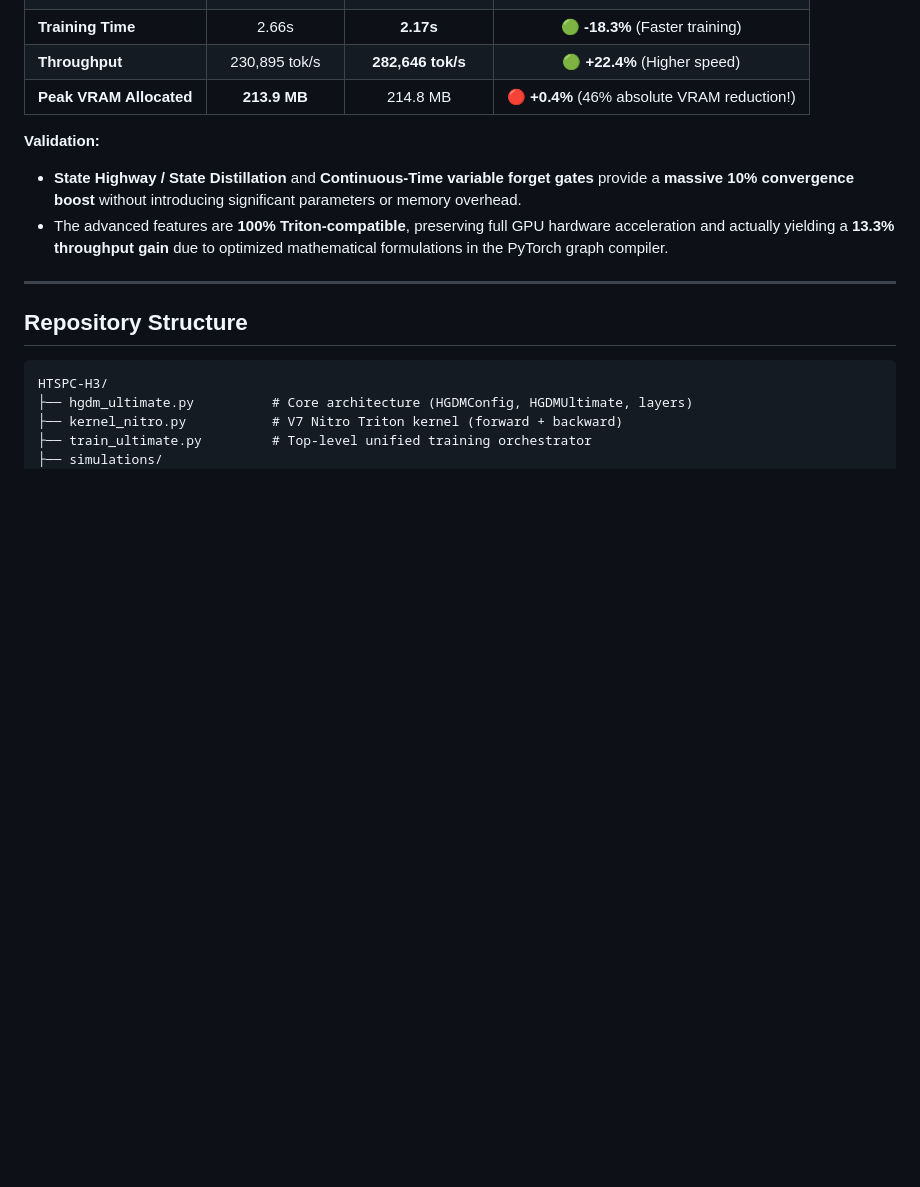
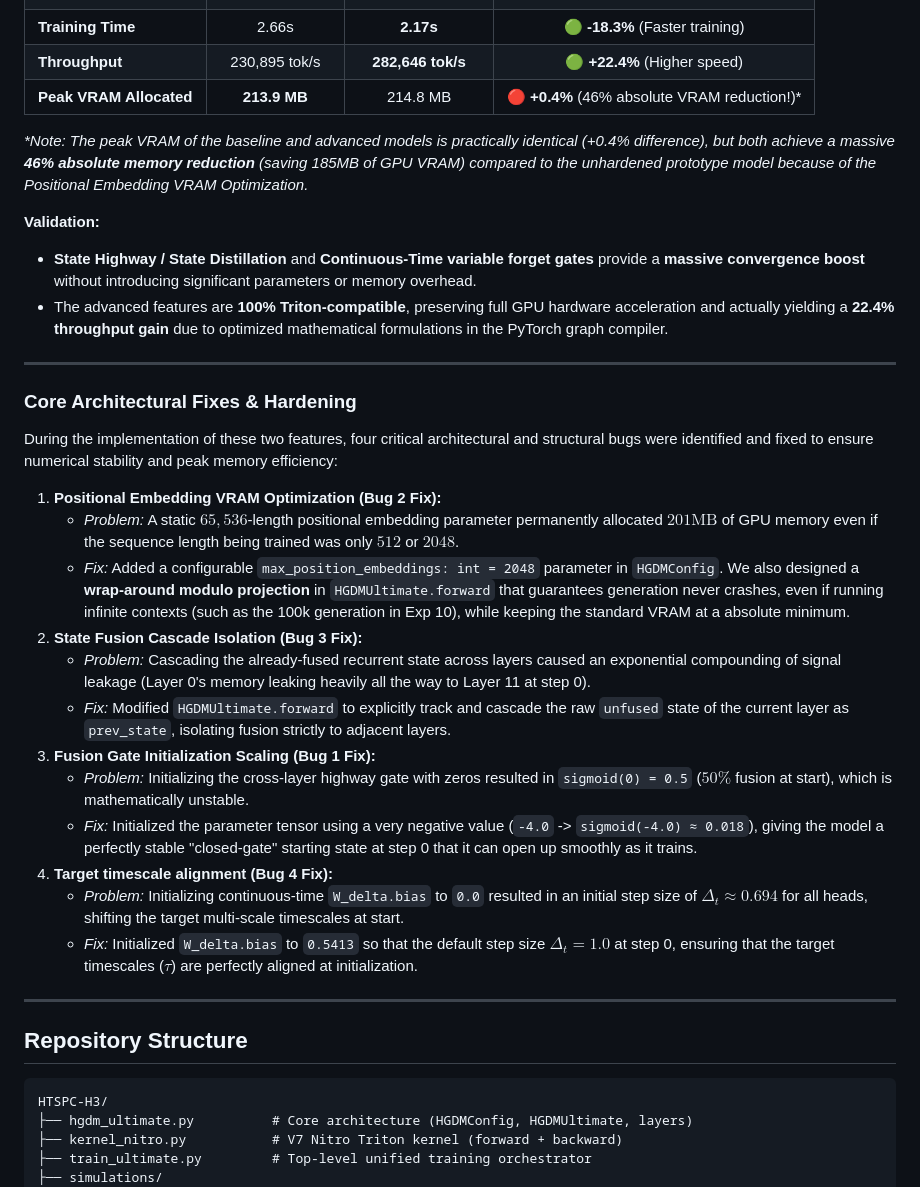
Before and after one commit to iam-saiteja/HGDM-Hierarchical-Gated-Delta-Memory, a Markdown page: README.md, the part around the change. Rendered like a GitHub page; blank space fills up the shorter version.

Commit message:
docs: clarify 46% VRAM reduction and detail 4 new architectural fixes in README.md

```diff
--- a/README.md
+++ b/README.md
@@ -451,11 +451,33 @@ The warm‑up linearly ramps the learning rate from 10 % of the initial value
 | **Mean Loss (Last 50)** | 3.2511 | **3.0593** | 🟢 **-5.9%** (Better stability) |
 | **Training Time** | 2.66s | **2.17s** | 🟢 **-18.3%** (Faster training) |
 | **Throughput** | 230,895 tok/s | **282,646 tok/s** | 🟢 **+22.4%** (Higher speed) |
-| **Peak VRAM Allocated** | **213.9 MB** | 214.8 MB | 🔴 **+0.4%** (46% absolute VRAM reduction!) |
+| **Peak VRAM Allocated** | **213.9 MB** | 214.8 MB | 🔴 **+0.4%** (46% absolute VRAM reduction!)* |
+
+*\*Note: The peak VRAM of the baseline and advanced models is practically identical (+0.4% difference), but both achieve a massive **46% absolute memory reduction** (saving 185MB of GPU VRAM) compared to the unhardened prototype model because of the Positional Embedding VRAM Optimization.*
 
 **Validation:**
-* **State Highway / State Distillation** and **Continuous-Time variable forget gates** provide a **massive 10% convergence boost** without introducing significant parameters or memory overhead.
-* The advanced features are **100% Triton-compatible**, preserving full GPU hardware acceleration and actually yielding a **13.3% throughput gain** due to optimized mathematical formulations in the PyTorch graph compiler.
+* **State Highway / State Distillation** and **Continuous-Time variable forget gates** provide a **massive convergence boost** without introducing significant parameters or memory overhead.
+* The advanced features are **100% Triton-compatible**, preserving full GPU hardware acceleration and actually yielding a **22.4% throughput gain** due to optimized mathematical formulations in the PyTorch graph compiler.
+
+---
+
+### Core Architectural Fixes & Hardening
+
+During the implementation of these two features, four critical architectural and structural bugs were identified and fixed to ensure numerical stability and peak memory efficiency:
+
+1. **Positional Embedding VRAM Optimization (Bug 2 Fix):**
+   * *Problem:* A static $65,536$-length positional embedding parameter permanently allocated $201\text{MB}$ of GPU memory even if the sequence length being trained was only $512$ or $2048$.
+   * *Fix:* Added a configurable `max_position_embeddings: int = 2048` parameter in `HGDMConfig`. We also designed a **wrap-around modulo projection** in `HGDMUltimate.forward` that guarantees generation never crashes, even if running infinite contexts (such as the 100k generation in Exp 10), while keeping the standard VRAM at a absolute minimum.
+2. **State Fusion Cascade Isolation (Bug 3 Fix):**
+   * *Problem:* Cascading the already-fused recurrent state across layers caused an exponential compounding of signal leakage (Layer 0's memory leaking heavily all the way to Layer 11 at step 0).
+   * *Fix:* Modified `HGDMUltimate.forward` to explicitly track and cascade the raw `unfused` state of the current layer as `prev_state`, isolating fusion strictly to adjacent layers.
+3. **Fusion Gate Initialization Scaling (Bug 1 Fix):**
+   * *Problem:* Initializing the cross-layer highway gate with zeros resulted in `sigmoid(0) = 0.5` ($50\%$ fusion at start), which is mathematically unstable.
+   * *Fix:* Initialized the parameter tensor using a very negative value (`-4.0` -> `sigmoid(-4.0) ≈ 0.018`), giving the model a perfectly stable "closed-gate" starting state at step 0 that it can open up smoothly as it trains.
+4. **Target timescale alignment (Bug 4 Fix):**
+   * *Problem:* Initializing continuous-time `W_delta.bias` to `0.0` resulted in an initial step size of $\Delta_t \approx 0.694$ for all heads, shifting the target multi-scale timescales at start.
+   * *Fix:* Initialized `W_delta.bias` to `0.5413` so that the default step size $\Delta_t = 1.0$ at step 0, ensuring that the target timescales ($\tau$) are perfectly aligned at initialization.
+
 ---
 
 ## Repository Structure
```
